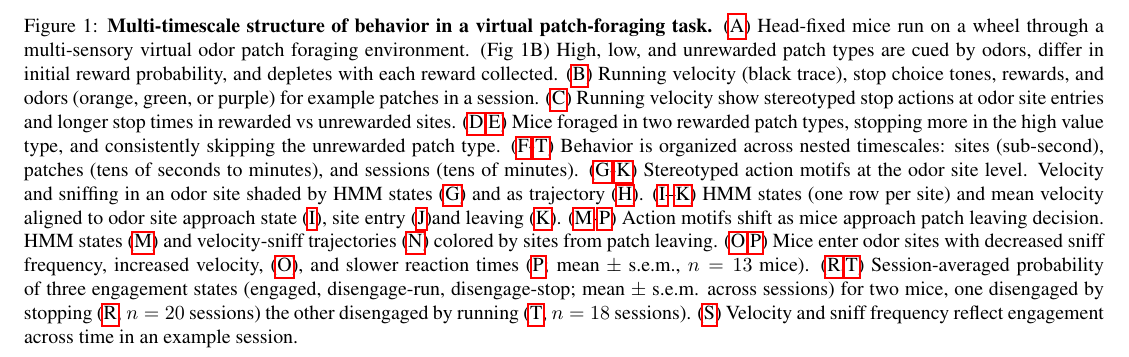
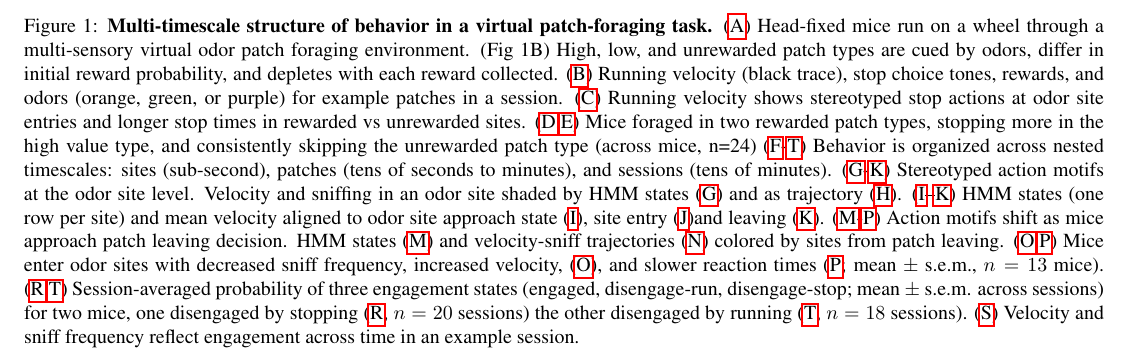
Before and after one commit to lauradriscoll/cosyne2026_adaptive_behavior, a LaTeX document (main.tex, which reads figures/fig1/fig1.tex): part of page 2 of 4, cut so that both start at the same text. Compiled offline with pdfLaTeX.

Commit message:
Updates from Overleaf

```diff
--- a/figures/fig1/fig1.tex
+++ b/figures/fig1/fig1.tex
@@ -145,8 +145,8 @@
   \caption{\textbf{Multi-timescale structure of behavior in a virtual patch-foraging task.}
     (\subref{fig:1-a}) Head-fixed mice run on a wheel through a multi-sensory virtual odor patch foraging environment. (Fig 1B) High, low, and unrewarded patch types are cued by odors, differ in initial reward probability, and depletes with each reward collected.
     (\subref{fig:1-b}) Running velocity (black trace), stop choice tones, rewards, and odors (orange, green, or purple) for example patches in a session.
-    (\subref{fig:1-c}) Running velocity show stereotyped stop actions at odor site entries and longer stop times in rewarded vs unrewarded sites.
-    (\subref{fig:1-d},\subref{fig:1-e}) Mice foraged in two rewarded patch types, stopping more in the high value type, and consistently skipping the unrewarded patch type.
+    (\subref{fig:1-c}) Running velocity shows stereotyped stop actions at odor site entries and longer stop times in rewarded vs unrewarded sites.
+    (\subref{fig:1-d},\subref{fig:1-e}) Mice foraged in two rewarded patch types, stopping more in the high value type, and consistently skipping the unrewarded patch type (across mice, n=24)
     (\subref{fig:1-f}-\subref{fig:1-t}) Behavior is organized across nested timescales: sites (sub-second), patches (tens of seconds to minutes), and sessions (tens of minutes).
     (\subref{fig:1-g}-\subref{fig:1-k})  Stereotyped action motifs at the odor site level. Velocity and sniffing in an odor site shaded by HMM states (\subref{fig:1-g}) and as trajectory (\subref{fig:1-h}).
     (\subref{fig:1-i}--\subref{fig:1-k}) HMM states (one row per site) and mean velocity aligned to odor site approach state (\subref{fig:1-i}), site entry (\subref{fig:1-j})and leaving (\subref{fig:1-k}).
```
